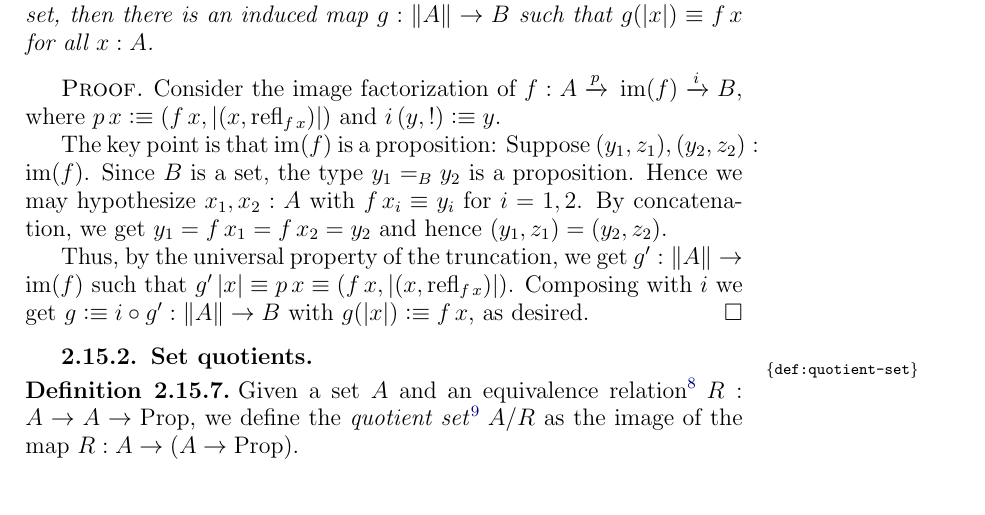
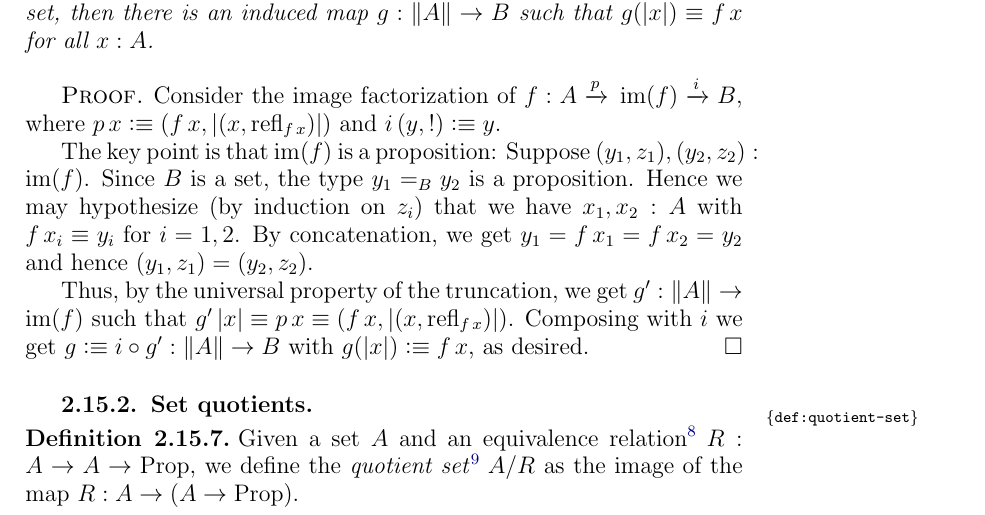
Before and after one commit to UniMath/SymmetryBook, a LaTeX thesis (book.tex, which reads intro-uf.tex): part of page 43 of 217, cut so that both start at the same text. Compiled offline with pdfLaTeX.

Commit message:
small change in proof of thm:wconstant-elim

```diff
--- a/intro-uf.tex
+++ b/intro-uf.tex
@@ -1683,7 +1683,8 @@ weak constancy of $f : A \to B$ is a proposition.
 
   The key point is that $\im(f)$ is a proposition: Suppose
   $(y_1,z_1),(y_2,z_2):\im(f)$. Since $B$ is a set, the type $y_1=_B
-  y_2$ is a proposition. Hence we may hypothesize $x_1,x_2:A$ with
+  y_2$ is a proposition. Hence we may hypothesize (by induction on $z_i$)
+  that we have $x_1,x_2:A$ with
   $f\,x_i\jdeq y_i$ for $i=1,2$. By concatenation, we get
   $y_1=f\,x_1=f\,x_2=y_2$ and hence $(y_1,z_1)=(y_2,z_2)$.
 
```
